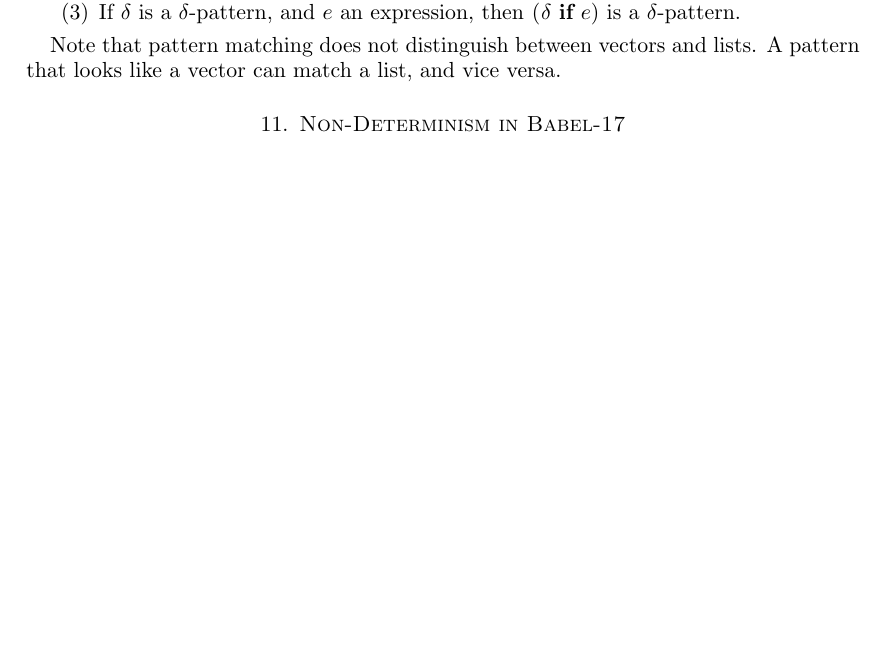
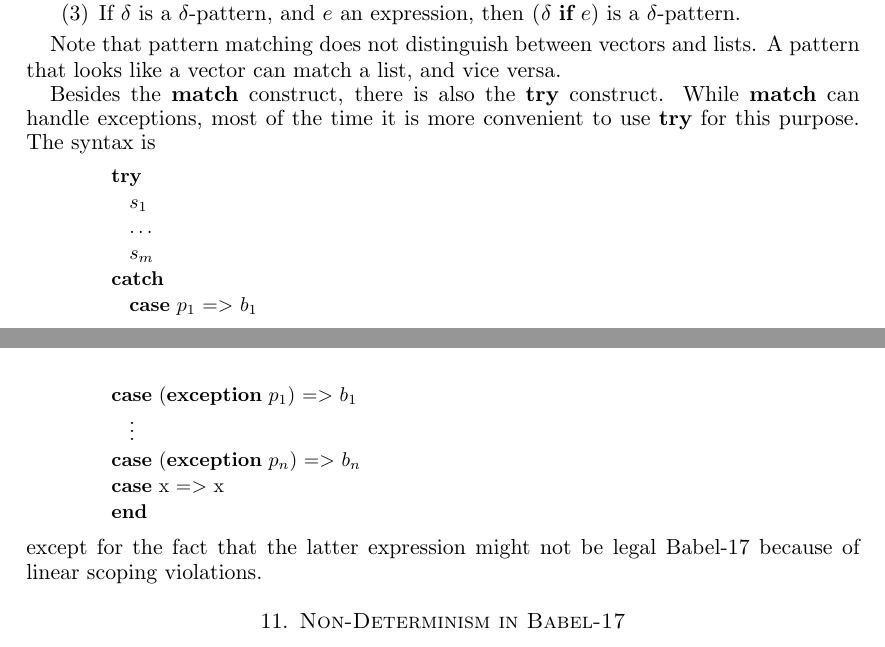
Before and after one commit to phlegmaticprogrammer/Babel-17, a LaTeX paper (Babel17_Docs/babel17.tex): part of page 8 of 28 before the commit and two parts of pages 8 and 10 of 29 after it, the two joined at a grey line, cut so that both start at the same text, the shorter picture padded with empty space. Compiled offline with pdfLaTeX.

Commit message:
updated doc

```diff
--- a/Babel17_Docs/babel17.tex
+++ b/Babel17_Docs/babel17.tex
@@ -31,7 +31,7 @@
 \newenvironment{babelcode}[0]{\begin{center}\tt}{\end{center}}
 
 \lstdefinelanguage{babellanguage}
-{morekeywords={lazy, concurrent, force, match, case, exception, begin, end, random, choose,force,true, false, infinity, val, def, this, object,if,then,else,elseif,memoize,for,in,yield,while,do,with,nil, div, mod},
+{morekeywords={lazy, concurrent, force, match, case, exception, begin, end, random, choose,force,true, false, infinity, val, def, this, object,if,then,else,elseif,memoize,for,in,yield,while,do,with,nil, div, mod,try,catch},
 sensitive=true,
 morecomment=[l]{//},
 morecomment=[s]{/*}{*/},
@@ -418,3 +420,14 @@ In this table of pattern constructions we use the $\delta$-pattern $\delta$. Thi
 \end{enumerate}
 
 Note that pattern matching does not distinguish between vectors and lists. A pattern that looks like a vector can match a list, and vice versa.
+
+Besides the \babelsrc{match} construct, there is also the \babelsrc{try} construct. While \babelsrc{match} can handle exceptions, most of the time  it is more convenient to use \babelsrc{try} for this purpose. The syntax is
+\begin{babellisting}
+try
+  $s_1$
+  $\ldots$
+  $s_m$
+catch
+  case $p_1$ => $b_1$
+  $\vdots$
+  case $p_n$ => $b_n$
@@ -420,0 +437 @@ Note that pattern matching does not distinguish between vectors and lists. A pat
+\begin{babellisting}
@@ -421,3 +444,10 @@ Note that pattern matching does not distinguish between vectors and lists. A pat
+case (exception $p_1$) => $b_1$
+  $\vdots$
+case (exception $p_n$) => $b_n$
+case x => x
+end
+\end{babellisting}
+except for the fact that the latter expression might not be legal Babel-17 because of linear scoping violations.
 
 \section{Non-Determinism in Babel-17}
 
```
Also changed, not shown: Babel17_Docs/babel17.pdf, Babel17_Docs/babel17.tex (17 more changed lines), 5 other files.
